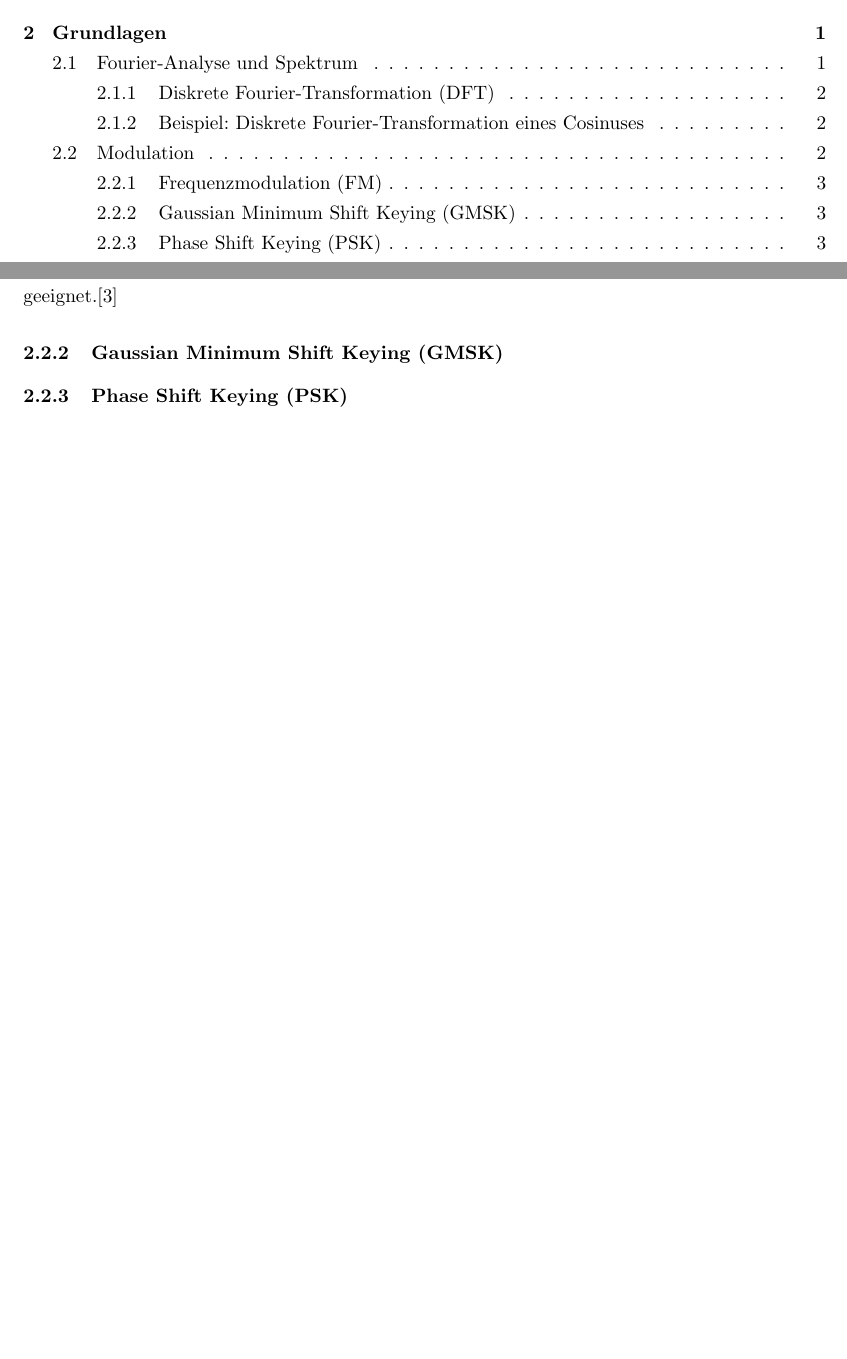
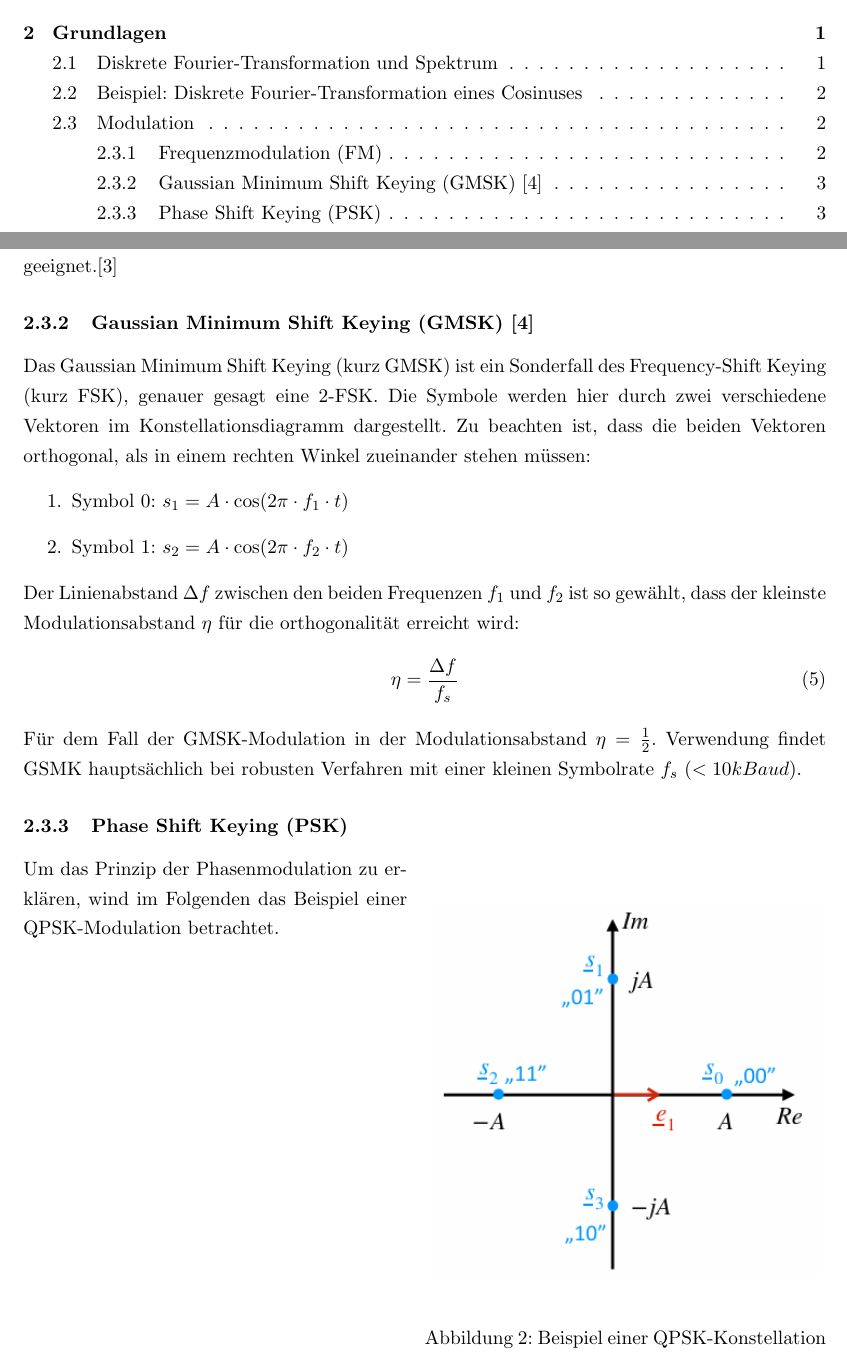
Before and after one commit to imas999/agiles-prozessmanagement, a LaTeX document (main.tex, which reads 02_technik.tex): two parts of pages 2 and 5 of 6 before the commit and two parts of pages 2 and 5 of 7 after it, joined at a grey line, cut so that both start at the same text, the shorter picture padded with empty space. Compiled offline with pdfLaTeX.

Commit message:
Kapitel 2.3.2 + 2.3.3

```diff
--- a/02_technik.tex
+++ b/02_technik.tex
@@ -70,9 +66,29 @@ Mathematisch Beschrieben wird dies folgednermaßen:
 \end{equation}
 Bei $\beta$ handelt es sich um den Modulationsindex, welcher die Abweichung der Frequenz vom Mittelwert beschreibt.
 Besonders durch die Einfachheit und der im Vergleich zu anderen analogen Modulationsverfahren hohe Störfestigkeit ist die Frequenzmodulation für die Audioübertragung geeignet.\cite{frequenzmodulation}
-\subsubsection{Gaussian Minimum Shift Keying (GMSK)}
+
+\subsubsection{Gaussian Minimum Shift Keying (GMSK) \cite{dig_nue}}
+Das Gaussian Minimum Shift Keying (kurz GMSK) ist ein Sonderfall des Frequency-Shift Keying (kurz FSK), genauer gesagt eine 2-FSK. Die Symbole werden hier durch zwei verschiedene Vektoren im Konstellationsdiagramm dargestellt.
+Zu beachten ist, dass die beiden Vektoren orthogonal, als in einem rechten Winkel zueinander stehen müssen:
+\begin{enumerate}
+  \item Symbol 0: $s_1 = A \cdot \cos(2 \pi \cdot f_1 \cdot t)$
+  \item Symbol 1: $s_2 = A \cdot \cos(2 \pi \cdot f_2 \cdot t)$
+\end{enumerate}
+Der Linienabstand $\Delta f$ zwischen den beiden Frequenzen $f_1$ und $f_2$ ist so gewählt, dass der kleinste Modulationsabstand $\eta$ für die orthogonalität erreicht wird:
+\begin{equation}
+  \eta = \frac{\Delta f}{f_s}
+\end{equation}
+Für dem Fall der GMSK-Modulation in der Modulationsabstand $\eta = \frac{1}{2}$. Verwendung findet GSMK hauptsächlich bei robusten Verfahren mit einer kleinen Symbolrate $f_s$ ($< 10kBaud$).
 
 \subsubsection{Phase Shift Keying (PSK)}
+\begin{wrapfigure}{h!}{0.5\textwidth}
+  \begin{center}
+    \includegraphics[width=0.48\textwidth]{images/Konstellationsdiagramm_4psk.png}
+  \end{center}
+  \caption{Beispiel einer QPSK-Konstellation}
+  \label{fig:psk_konstellation}
+\end{wrapfigure}
+Um das Prinzip der Phasenmodulation zu erklären, wind im Folgenden das Beispiel einer QPSK-Modulation betrachtet.
 
 \subsubsection{Quadrature Amplitude Modulation (QAM)}
 
```
Also changed, not shown: Document/Bibliography/ref.bib (+9 -0 lines), images/Konstellationsdiagramm_4psk.png (added), 02_technik.tex (10 more changed lines), 1 other file.
